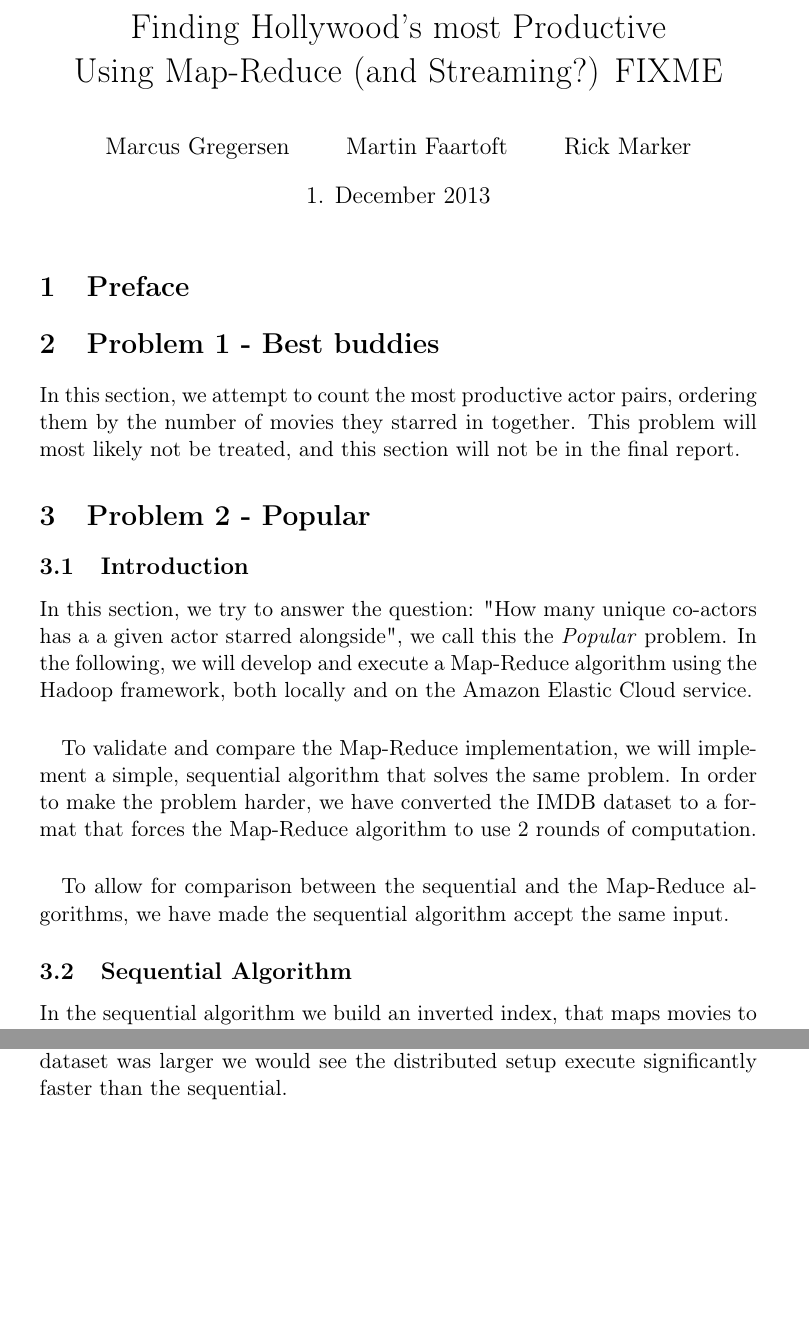
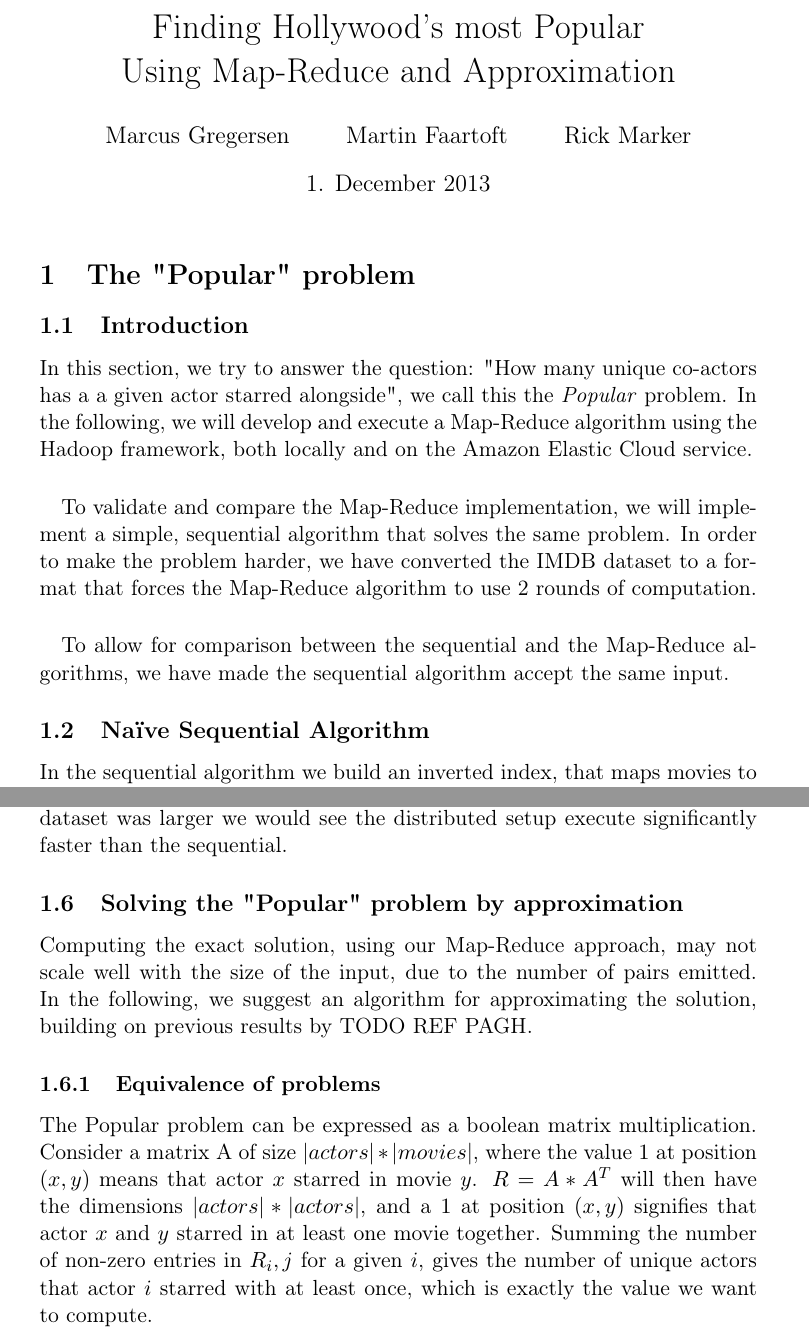
Before and after one commit to bagvendt/SAD2_Project, a LaTeX document (report/rapport.tex): two parts of pages 1 and 6 of 7, joined at a grey line, cut so that both start at the same text, the shorter picture padded with empty space. Compiled offline with pdfLaTeX.

Commit message:
intro + equivalence of problems

```diff
--- a/report/rapport.tex
+++ b/report/rapport.tex
@@ -54,18 +54,14 @@
 \bibliographystyle{plain}
 \begin{document}
 \date{1. December 2013}
-\title{Finding Hollywood's most Productive\\Using Map-Reduce (and Streaming?) FIXME}
+\title{Finding Hollywood's most Popular\\Using Map-Reduce and Approximation}
 
 \author{Marcus Gregersen\and Martin Faartoft\and Rick Marker}
 %Overkill med forside / abstract / titel / undertitel?
 \clearpage\maketitle
 \thispagestyle{empty}
 \setcounter{page}{1}
-\section{Preface}
-\section{Problem 1 - Best buddies}
-In this section, we attempt to count the most productive actor pairs, ordering them by the number of movies they starred in together. This problem will most likely not be treated, and this section will not be in the final report.
-
-\section{Problem 2 - Popular}
+\section{The "Popular" problem}
 \subsection{Introduction}
 In this section, we try to answer the question: "How many unique co-actors has a a given actor starred alongside", we call this the \emph{Popular} problem. In the following, we will develop and execute a Map-Reduce algorithm using the Hadoop framework, both locally and on the Amazon Elastic Cloud service.
 \paragraph{}
@@ -73,7 +69,7 @@ To validate and compare the Map-Reduce implementation, we will implement a simpl
 \paragraph{}
 To allow for comparison between the sequential and the Map-Reduce algorithms, we have made the sequential algorithm accept the same input.
 %TODO skriv noget om problem size, antal actors, antal movies, textfil størrelse
-\subsection{Sequential Algorithm}
+\subsection{Naïve Sequential Algorithm}
 \label{sub:sequential}
 %TODO reference for inverted index
 In the sequential algorithm we build an inverted index, that maps movies to the actors that star in them. This allows us to check which actors appear in which film in constant time. Building the index takes \BigO{a*m} time, where \emph{a} is the number of actors and \emph{m} is the number of movies\\
@@ -205,10 +201,13 @@ Our experiment does not contain enough data to make any sweeping conclusions, bu
 The experiment also shows that the sequential algorithm yields the fastest running time, we have been able to achieve.
 It is our strong belief that if the dataset was larger we would see the distributed setup execute significantly faster than the sequential.
 
-%TODO do something about combine
-%motivation MLFA
+\subsection{Solving the "Popular" problem by approximation}
+Computing the exact solution, using our Map-Reduce approach, may not scale well with the size of the input, due to the number of pairs emitted. In the following, we suggest an algorithm for approximating the solution, building on previous results by TODO REF PAGH.
+
+\subsubsection{Equivalence of problems}
+The Popular problem can be expressed as a boolean matrix multiplication. Consider a matrix A of size $|actors|*|movies|$, where the value $1$ at position $(x, y)$ means that actor $x$ starred in movie $y$. $R = A * A^T$ will then have the dimensions $|actors|*|actors|$, and a $1$ at position $(x, y)$ signifies that actor $x$ and $y$ starred in at least one movie together. Summing the number of non-zero entries in $R_i,j$ for a given $i$, gives the number of unique actors that actor $i$ starred with at least once, which is exactly the value we want to compute.
+
 %description
-  %equivalence of problems
   %our algorithm (this is the idea, we made it as a twist on pagh) - RDAM
   %universal hashing??? move to reference?
 %pseudocode MABG
```
Also changed, not shown: report/rapport.tex (1 more changed lines).
